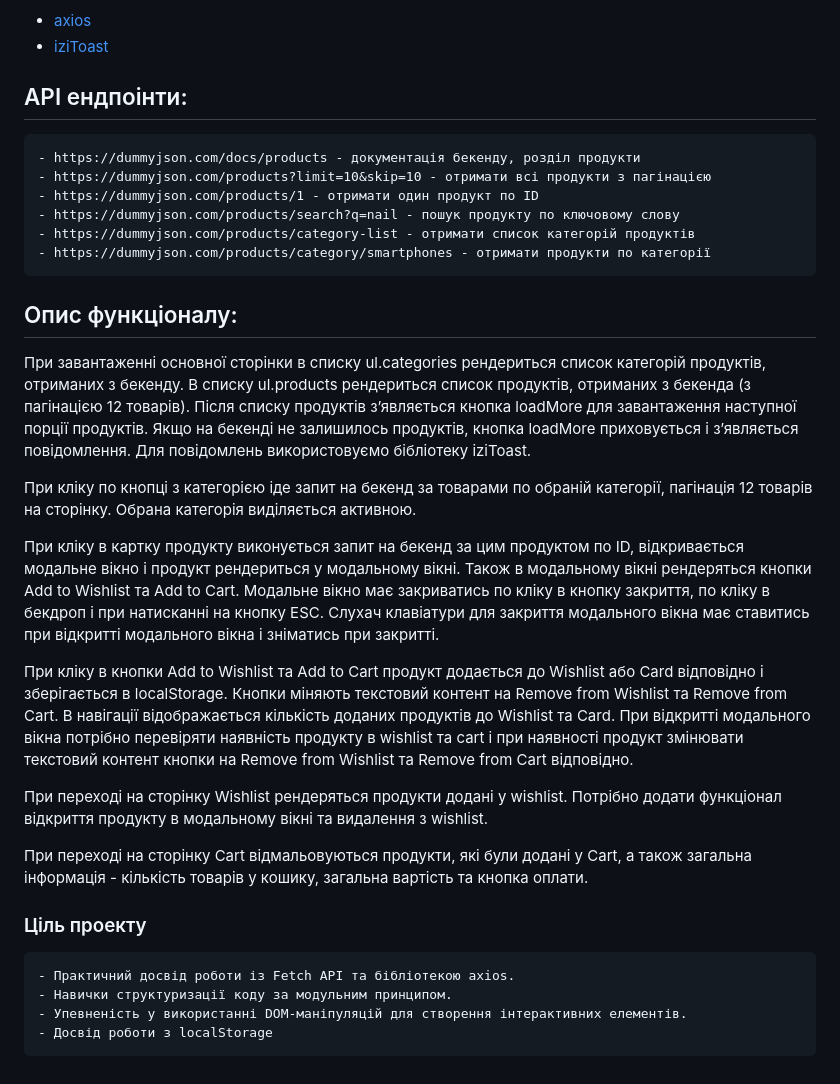
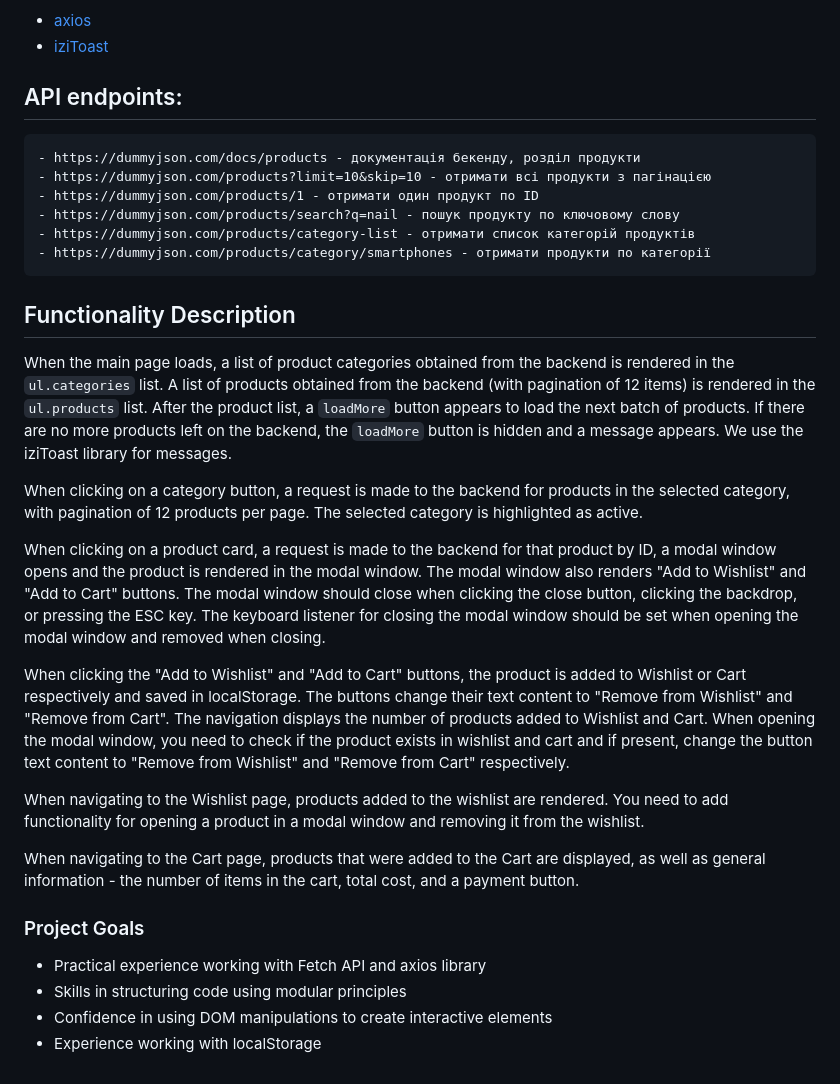
Before and after one commit to EddNik/e-Commerce, a Markdown page: README.md, the part around the change. Rendered like a GitHub page.

```diff
--- a/README.md
+++ b/README.md
@@ -47,7 +47,7 @@ Optimized for tablets and desktops. No mobile version is available.
 
 
 
-## API ендпоінти:
+## API endpoints:
 
     - https://dummyjson.com/docs/products - документація бекенду, розділ продукти
     - https://dummyjson.com/products?limit=10&skip=10 - отримати всі продукти з пагінацією
@@ -56,28 +56,23 @@ Optimized for tablets and desktops. No mobile version is available.
     - https://dummyjson.com/products/category-list - отримати список категорій продуктів
     - https://dummyjson.com/products/category/smartphones - отримати продукти по категорії
 
-## Опис функціоналу:
+## Functionality Description
 
-При завантаженні основної сторінки в списку ul.categories рендериться список категорій продуктів, отриманих з бекенду. В списку ul.products рендериться список продуктів, отриманих з бекенда (з пагінацією 12 товарів). Після списку продуктів зʼявляється кнопка loadMore для завантаження наступної порції продуктів. Якщо на бекенді не залишилось продуктів, кнопка loadMore приховується і зʼявляється повідомлення. Для повідомлень використовуємо бібліотеку iziToast.
+When the main page loads, a list of product categories obtained from the backend is rendered in the `ul.categories` list. A list of products obtained from the backend (with pagination of 12 items) is rendered in the `ul.products` list. After the product list, a `loadMore` button appears to load the next batch of products. If there are no more products left on the backend, the `loadMore` button is hidden and a message appears. We use the iziToast library for messages.
 
+When clicking on a category button, a request is made to the backend for products in the selected category, with pagination of 12 products per page. The selected category is highlighted as active.
 
-При кліку по кнопці з категорією іде запит на бекенд за товарами по обраній категорії, пагінація 12 товарів на сторінку. Обрана категорія виділяється активною.
+When clicking on a product card, a request is made to the backend for that product by ID, a modal window opens and the product is rendered in the modal window. The modal window also renders "Add to Wishlist" and "Add to Cart" buttons. The modal window should close when clicking the close button, clicking the backdrop, or pressing the ESC key. The keyboard listener for closing the modal window should be set when opening the modal window and removed when closing.
 
+When clicking the "Add to Wishlist" and "Add to Cart" buttons, the product is added to Wishlist or Cart respectively and saved in localStorage. The buttons change their text content to "Remove from Wishlist" and "Remove from Cart". The navigation displays the number of products added to Wishlist and Cart. When opening the modal window, you need to check if the product exists in wishlist and cart and if present, change the button text content to "Remove from Wishlist" and "Remove from Cart" respectively.
 
-При кліку в картку продукту виконується запит на бекенд за цим продуктом по ID, відкривається модальне вікно і продукт рендериться у модальному вікні. Також в модальному вікні рендеряться кнопки Add to Wishlist та Add to Cart. Модальне вікно має закриватись по кліку в кнопку закриття, по кліку в бекдроп і при натисканні на кнопку ESC. Слухач клавіатури для закриття модального вікна має ставитись при відкритті модального вікна і зніматись при закритті.
+When navigating to the Wishlist page, products added to the wishlist are rendered. You need to add functionality for opening a product in a modal window and removing it from the wishlist.
 
+When navigating to the Cart page, products that were added to the Cart are displayed, as well as general information - the number of items in the cart, total cost, and a payment button.
 
-При кліку в кнопки Add to Wishlist та Add to Cart продукт додається до Wishlist або Card відповідно і зберігається в localStorage. Кнопки міняють текстовий контент на Remove from Wishlist та Remove from Cart. В навігації відображається кількість доданих продуктів до Wishlist та Card. При відкритті модального вікна потрібно перевіряти наявність продукту в wishlist та cart і при наявності продукт змінювати текстовий контент кнопки на Remove from Wishlist та Remove from Cart відповідно.
+### Project Goals
 
-
-При переході на сторінку Wishlist рендеряться продукти додані у wishlist. Потрібно додати функціонал відкриття продукту в модальному вікні та видалення з wishlist.
-
-
-При переході на сторінку Cart відмальовуються продукти, які були додані у Cart, а також загальна інформація - кількість товарів у кошику, загальна вартість та кнопка оплати.
-
-
-### Ціль проекту
-    - Практичний досвід роботи із Fetch API та бібліотекою axios.
-    - Навички структуризації коду за модульним принципом.
-    - Упевненість у використанні DOM-маніпуляцій для створення інтерактивних елементів.
-    - Досвід роботи з localStorage
+- Practical experience working with Fetch API and axios library
+- Skills in structuring code using modular principles
+- Confidence in using DOM manipulations to create interactive elements
+- Experience working with localStorage
```
